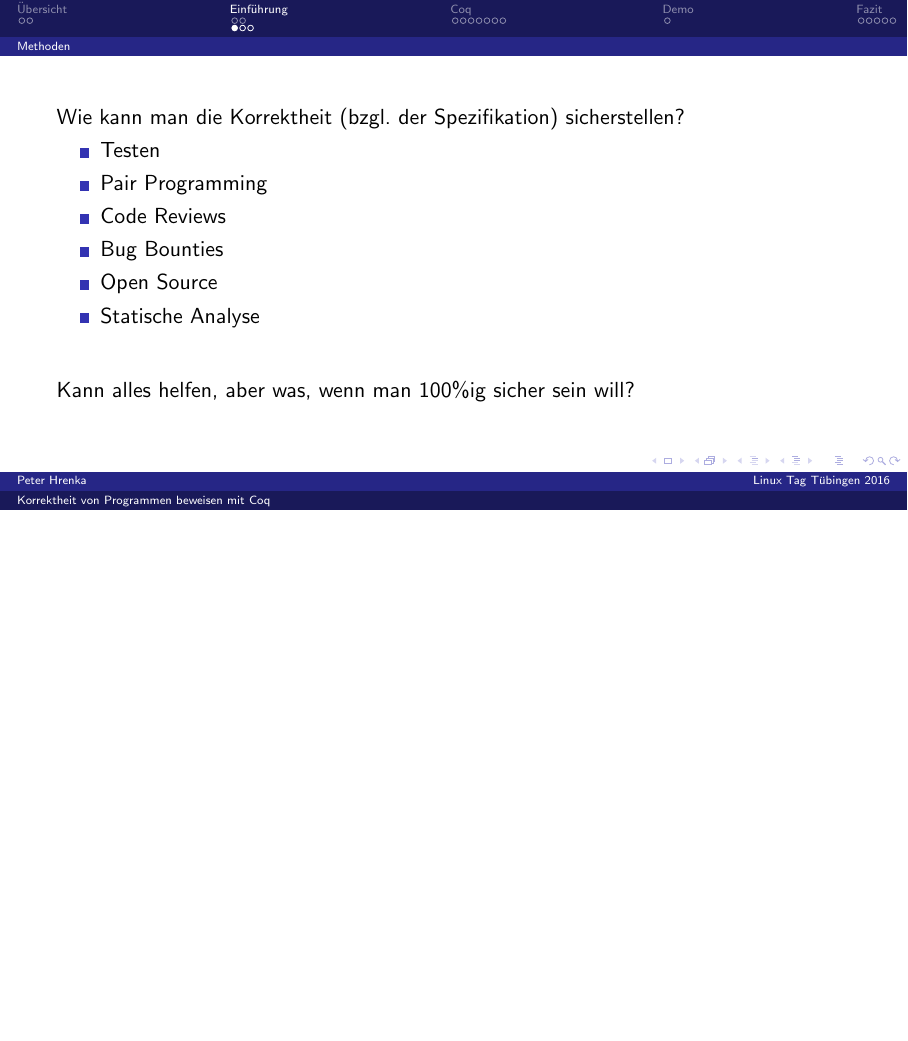
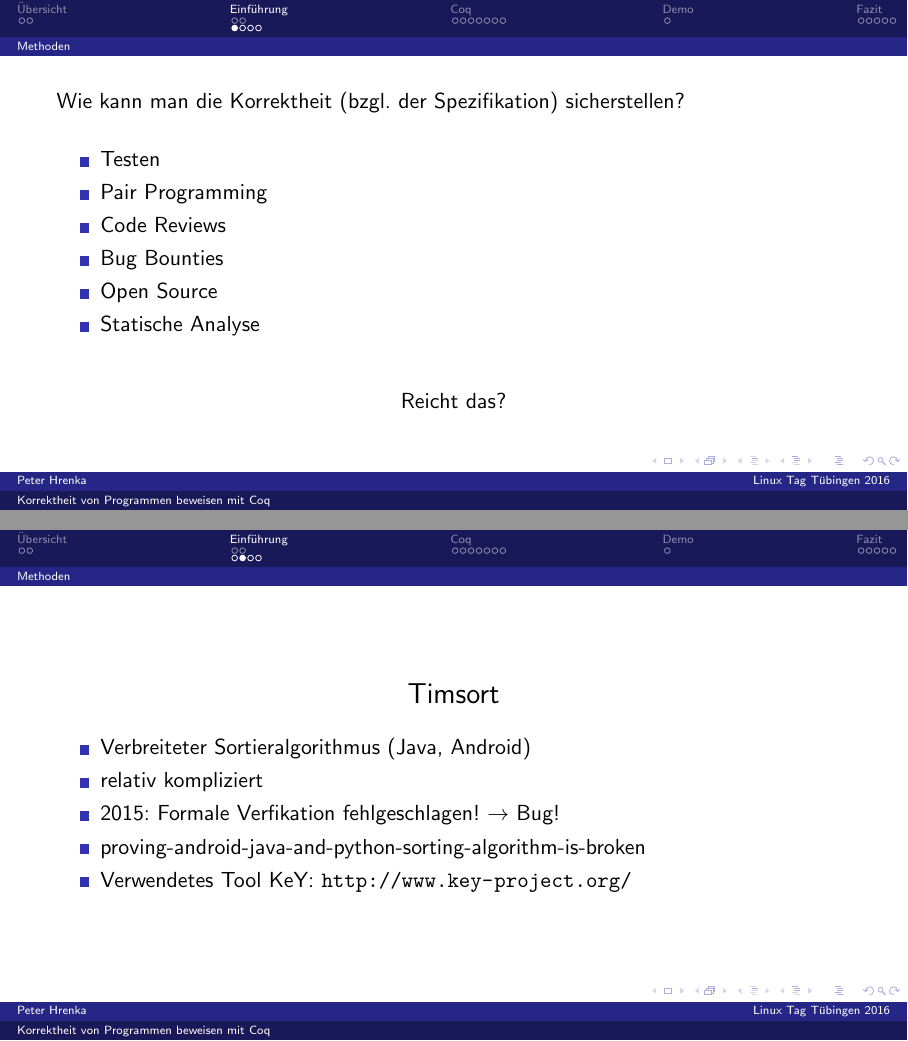
Before and after one commit to hrenkap/vortrag_coq_2016, LaTeX slides (programme_beweisen.tex): page 11 of 28 before the commit and pages 11 and 12 of 29 after it, the two joined at a grey line, the shorter picture padded with empty space. Compiled offline with pdfLaTeX.

Commit message:
extend demo, add timsort slide

```diff
--- a/programme_beweisen.tex
+++ b/programme_beweisen.tex
@@ -61,7 +62,21 @@
   \item Statische Analyse \pause
   \end{itemize}
   \vfill
-  Kann alles helfen, aber was, wenn man $100\%$ig sicher sein will?
+  \begin{center}
+    Reicht das?
+  \end{center}
+\end{frame}
+\begin{frame}
+  \begin{center}
+    \Large{Timsort}
+  \end{center}
+  \begin{itemize}
+  \item Verbreiteter Sortieralgorithmus (Java, Android)
+  \item relativ kompliziert
+  \item 2015: Formale Verfikation fehlgeschlagen! $\rightarrow$ Bug!
+  \item \href{http://envisage-project.eu/proving-android-java-and-python-sorting-algorithm-is-broken-and-how-to-fix-it/}{proving-android-java-and-python-sorting-algorithm-is-broken}
+  \item Verwendetes Tool KeY: \url{http://www.key-project.org/}
+  \end{itemize}
 \end{frame}
 \begin{frame}
   \begin{center}
```
Also changed, not shown: programme_beweisen.tex (17 more changed lines), 1 other file.
